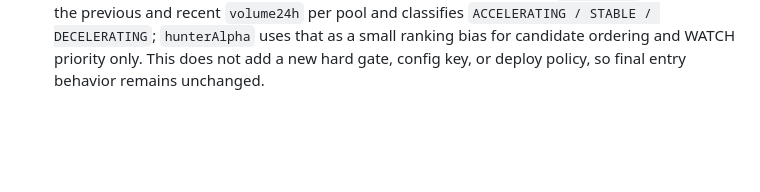
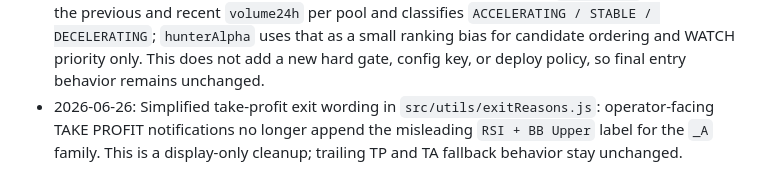
Before and after one commit to bltzkrgg/AI-Agent-DLMM, a Markdown page: CODEX_WORKING_HANDOFF.md, the part around the change. Rendered like a GitHub page; blank space fills up the shorter version.

Commit message:
docs: record take profit label cleanup

```diff
--- a/CODEX_WORKING_HANDOFF.md
+++ b/CODEX_WORKING_HANDOFF.md
@@ -220,3 +220,4 @@ Do not edit these unless the user explicitly scopes the change there.
 - 2026-06-23: Completed 5.4 adaptive reclaim hardening in `entryCandleSanity`, `hunterAlpha`, and `pendingDeployQueue`: LP scout/final deploy no longer hard-reject every reclaim beyond two candles. Reclaim freshness is now classified as `FRESH`, `LATE_BUT_ACTIVE`, or `COOLING`, allowing `3-4` candle bullish structures that still sit close to the Supertrend base while still holding clearly extended/cooling setups. 5.4 mini then tightened operator wording so the Scout/Queue logs say `bullish but cooling` instead of sounding like a dead setup.
 - 2026-06-24: Simplified the LP-style M15 reclaim gate again in `entryCandleSanity`, `hunterAlpha`, and `pendingDeployQueue`: the entry path now only distinguishes between `1` closed candle above Supertrend (`HOLD`) and `2+` closed candles above Supertrend (`ALLOW`). The old cooling/late-but-active reclaim classification was removed from the entry gate so the bot no longer delays valid bullish reclaim setups that are already close enough to the line.
 - 2026-06-26: Added a minimal volume-trend soft signal to LP screening: `poolMemory` now tracks the previous and recent `volume24h` per pool and classifies `ACCELERATING / STABLE / DECELERATING`; `hunterAlpha` uses that as a small ranking bias for candidate ordering and WATCH priority only. This does not add a new hard gate, config key, or deploy policy, so final entry behavior remains unchanged.
+- 2026-06-26: Simplified take-profit exit wording in `src/utils/exitReasons.js`: operator-facing TAKE PROFIT notifications no longer append the misleading `RSI + BB Upper` label for the `_A` family. This is a display-only cleanup; trailing TP and TA fallback behavior stay unchanged.
```
